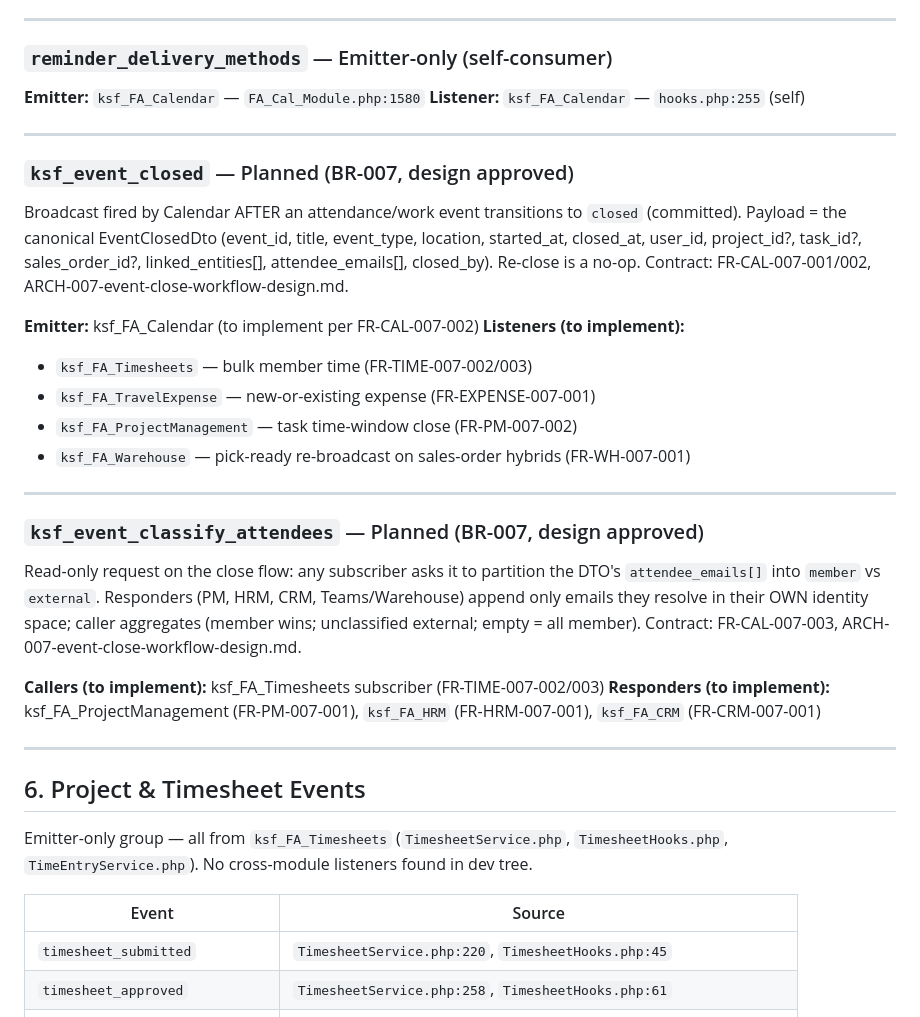
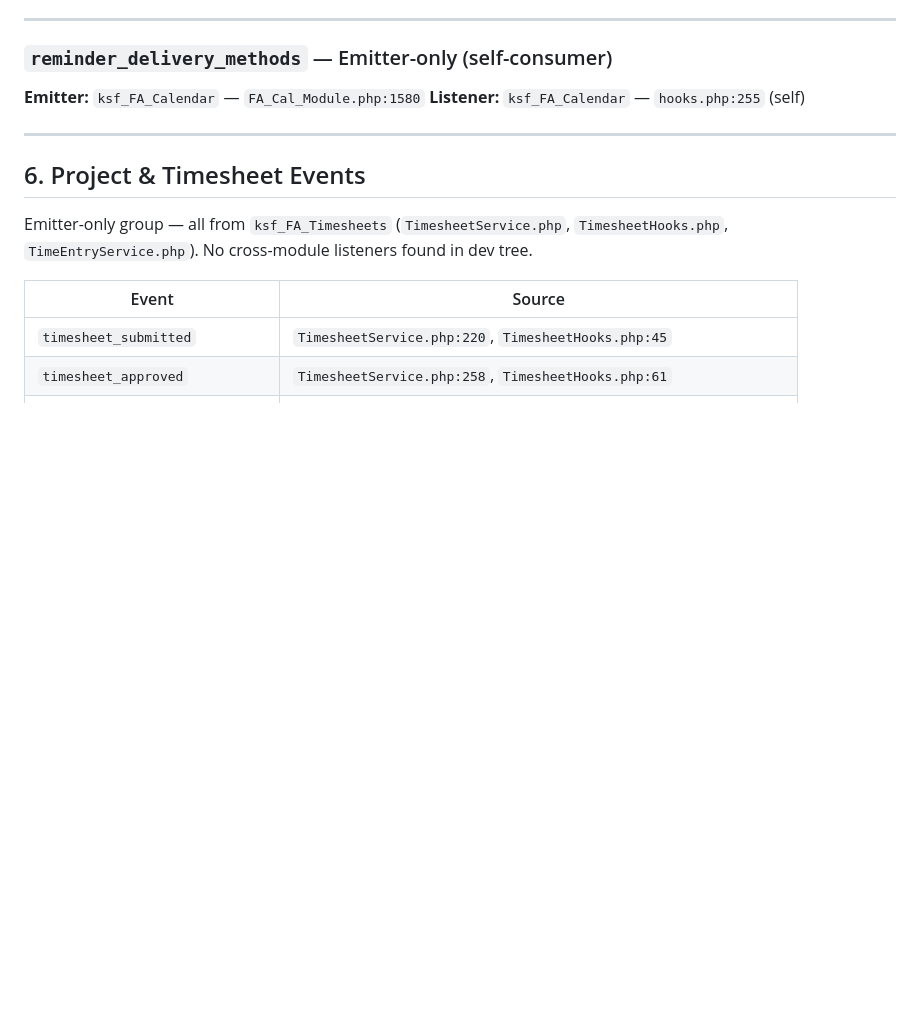
Before and after one commit to ksfraser/ksf_FA_ProjectManagement, a Markdown page: EVENTS.md, the part around one of its changes. Rendered like a GitHub page; blank space fills up the shorter version.

```diff
--- a/EVENTS.md
+++ b/EVENTS.md
@@ -292,37 +349,6 @@ Reminder delivery (popup/email).
 
 **Emitter:** `ksf_FA_Calendar` — `FA_Cal_Module.php:1580`
 **Listener:** `ksf_FA_Calendar` — `hooks.php:255` (self)
-
----
-
-### `ksf_event_closed` — Planned (BR-007, design approved)
-
-Broadcast fired by Calendar AFTER an attendance/work event transitions to
-`closed` (committed). Payload = the canonical EventClosedDto (event_id, title,
-event_type, location, started_at, closed_at, user_id, project_id?, task_id?,
-sales_order_id?, linked_entities[], attendee_emails[], closed_by). Re-close is a
-no-op. Contract: FR-CAL-007-001/002, ARCH-007-event-close-workflow-design.md.
-
-**Emitter:** ksf_FA_Calendar (to implement per FR-CAL-007-002)
-**Listeners (to implement):**
-- `ksf_FA_Timesheets` — bulk member time (FR-TIME-007-002/003)
-- `ksf_FA_TravelExpense` — new-or-existing expense (FR-EXPENSE-007-001)
-- `ksf_FA_ProjectManagement` — task time-window close (FR-PM-007-002)
-- `ksf_FA_Warehouse` — pick-ready re-broadcast on sales-order hybrids (FR-WH-007-001)
-
----
-
-### `ksf_event_classify_attendees` — Planned (BR-007, design approved)
-
-Read-only request on the close flow: any subscriber asks it to partition the
-DTO's `attendee_emails[]` into `member` vs `external`. Responders (PM, HRM,
-CRM, Teams/Warehouse) append only emails they resolve in their OWN identity
-space; caller aggregates (member wins; unclassified external; empty = all
-member). Contract: FR-CAL-007-003, ARCH-007-event-close-workflow-design.md.
-
-**Callers (to implement):** ksf_FA_Timesheets subscriber (FR-TIME-007-002/003)
-**Responders (to implement):** ksf_FA_ProjectManagement (FR-PM-007-001),
-`ksf_FA_HRM` (FR-HRM-007-001), `ksf_FA_CRM` (FR-CRM-007-001)
 
 ---
 
```
Also changed, not shown: other parts of EVENTS.md (+57 -0 lines), AGENTS_ARCH.md (+33 -0 lines).
